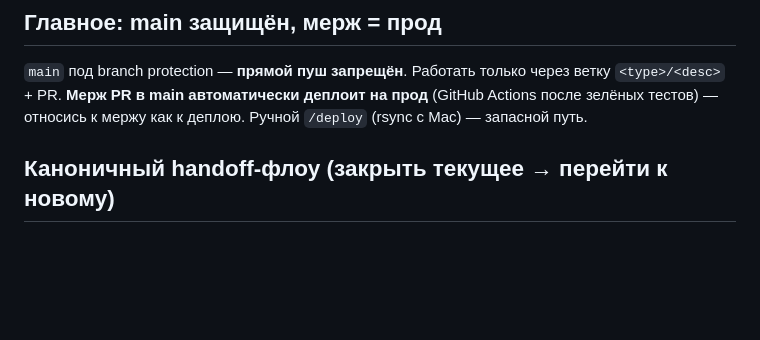
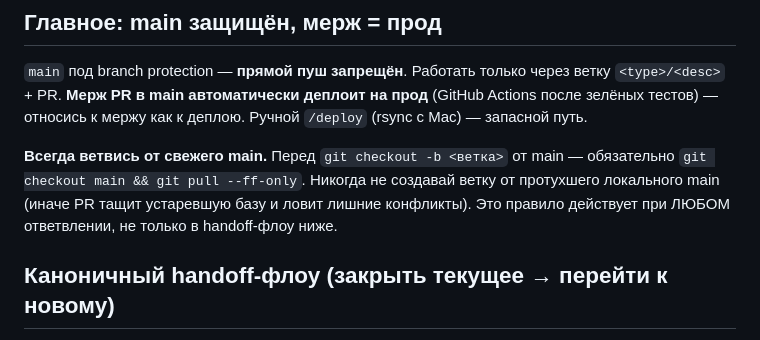
Before and after one commit to nevinny/wearbase, a Markdown page: .claude/agents/gitmaster.md, the part around the change. Drawn GitHub-style; blank space fills up the shorter version.

Commit message:
chore(skills): gitmaster — правило «всегда ветвись от свежего main (pull --ff-only)»
Co-Authored-By: Claude Opus 4.8 (1M context) <noreply@anthropic.com>

```diff
--- a/.claude/agents/gitmaster.md
+++ b/.claude/agents/gitmaster.md
@@ -9,6 +9,8 @@ model: sonnet
 
 ## Главное: main защищён, мерж = прод
 `main` под branch protection — **прямой пуш запрещён**. Работать только через ветку `<type>/<desc>` + PR. **Мерж PR в main автоматически деплоит на прод** (GitHub Actions после зелёных тестов) — относись к мержу как к деплою. Ручной `/deploy` (rsync с Mac) — запасной путь.
+
+**Всегда ветвись от свежего main.** Перед `git checkout -b <ветка>` от main — обязательно `git checkout main && git pull --ff-only`. Никогда не создавай ветку от протухшего локального main (иначе PR тащит устаревшую базу и ловит лишние конфликты). Это правило действует при ЛЮБОМ ответвлении, не только в handoff-флоу ниже.
 
 ## Каноничный handoff-флоу (закрыть текущее → перейти к новому)
 Ровно эта последовательность, по шагам с проверкой каждого:
```
